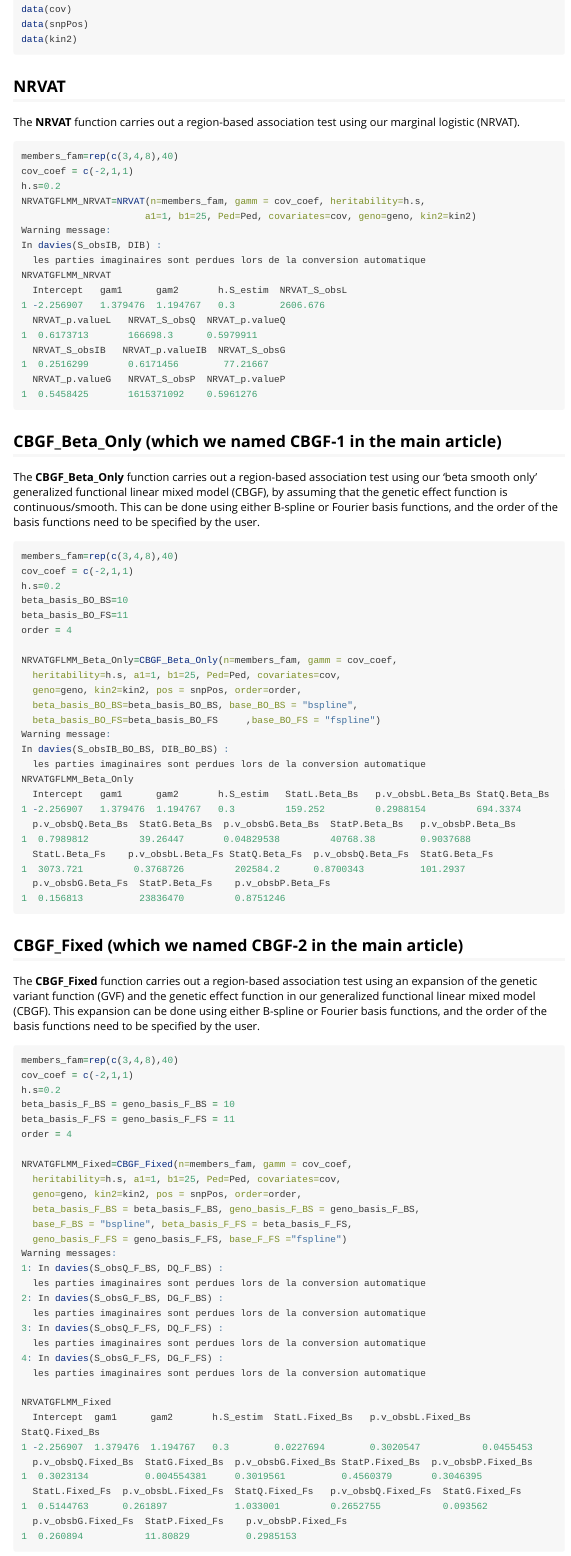
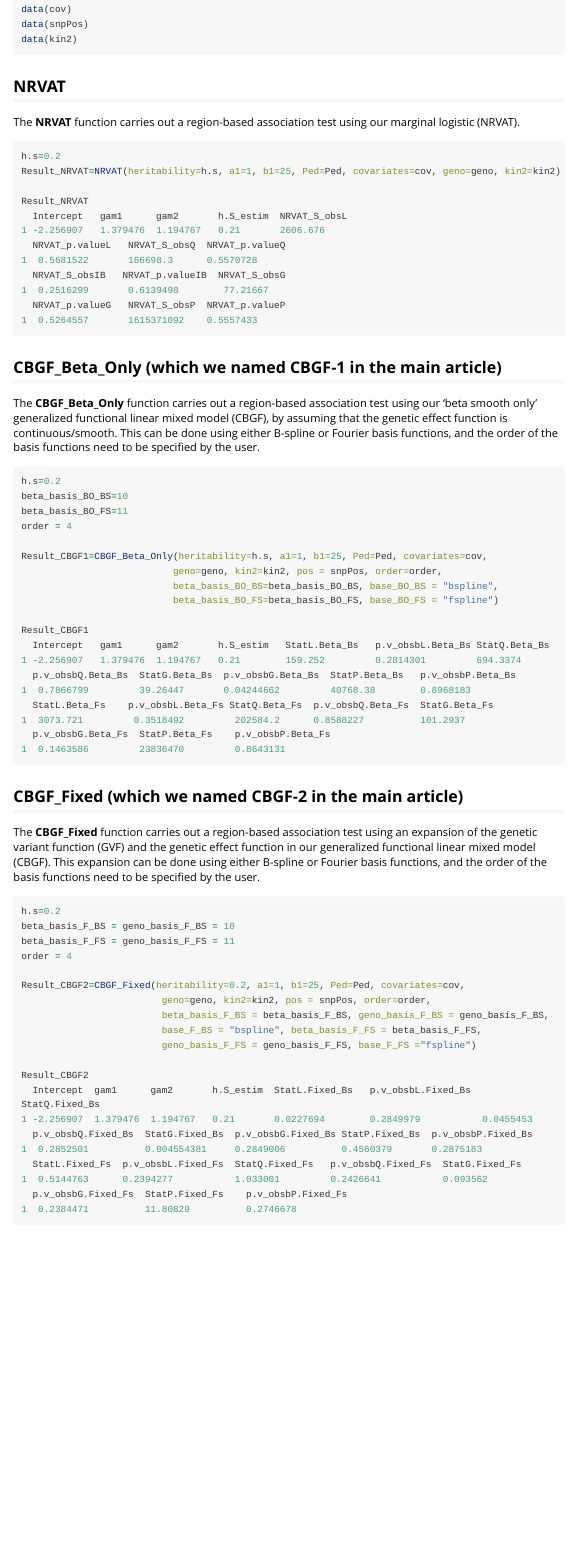
Before and after one commit to houssoudossa/NRVATGFLMM, an R Markdown document (vignettes/NRVATGFLMM.Rmd): the page in a window 1100 px wide, from 4550 px down. Rendered offline with R 4.5, knitr and Pandoc, with nearby package versions; long lines of code are wrapped.

Commit message:
Update NRVATGFLMM.Rmd

````diff
--- a/vignettes/NRVATGFLMM.Rmd
+++ b/vignettes/NRVATGFLMM.Rmd
@@ -198,24 +198,19 @@ data(kin2)
 
 The **NRVAT** function carries out a region-based association test using our marginal logistic (NRVAT).
 
-```{r eval=FALSE}
-members_fam=rep(c(3,4,8),40)
-cov_coef = c(-2,1,1)
+```{r eval=FALSE, warning=FALSE}
 h.s=0.2
-NRVATGFLMM_NRVAT=NRVAT(n=members_fam, gamm = cov_coef, heritability=h.s,
-                      a1=1, b1=25, Ped=Ped, covariates=cov, geno=geno, kin2=kin2)
-Warning message:
-In davies(S_obsIB, DIB) :
-  les parties imaginaires sont perdues lors de la conversion automatique
-NRVATGFLMM_NRVAT
+Result_NRVAT=NRVAT(heritability=h.s, a1=1, b1=25, Ped=Ped, covariates=cov, geno=geno, kin2=kin2)
+
+Result_NRVAT
   Intercept   gam1      gam2       h.S_estim  NRVAT_S_obsL
-1 -2.256907   1.379476  1.194767   0.3        2606.676
+1 -2.256907   1.379476  1.194767   0.21       2606.676
   NRVAT_p.valueL   NRVAT_S_obsQ  NRVAT_p.valueQ
-1  0.6173713       166698.3      0.5979911
+1  0.5681522       166698.3      0.5570728
   NRVAT_S_obsIB   NRVAT_p.valueIB  NRVAT_S_obsG
-1  0.2516299       0.6171456        77.21667
+1  0.2516299       0.6139498        77.21667
   NRVAT_p.valueG   NRVAT_S_obsP  NRVAT_p.valueP
-1  0.5458425       1615371092    0.5961276
+1  0.5264557       1615371092    0.5557433
 ```
 
 \begin{verbatim}
@@ -229,31 +224,26 @@ NRVATGFLMM_NRVAT
 
 The **CBGF_Beta_Only** function carries out a region-based association test using our 'beta smooth only' generalized functional linear mixed model (CBGF), by assuming that the genetic effect function is continuous/smooth. This can be done using either B-spline or Fourier basis functions, and the order of the basis functions need to be specified by the user.
 
-```{r eval=FALSE}
-members_fam=rep(c(3,4,8),40)
-cov_coef = c(-2,1,1)
+```{r eval=FALSE, warning=FALSE}
 h.s=0.2
 beta_basis_BO_BS=10
 beta_basis_BO_FS=11
 order = 4
 
-NRVATGFLMM_Beta_Only=CBGF_Beta_Only(n=members_fam, gamm = cov_coef,
-  heritability=h.s, a1=1, b1=25, Ped=Ped, covariates=cov,
-  geno=geno, kin2=kin2, pos = snpPos, order=order,
-  beta_basis_BO_BS=beta_basis_BO_BS, base_BO_BS = "bspline",
-  beta_basis_BO_FS=beta_basis_BO_FS     ,base_BO_FS = "fspline")
-Warning message:
-In davies(S_obsIB_BO_BS, DIB_BO_BS) :
-  les parties imaginaires sont perdues lors de la conversion automatique
-NRVATGFLMM_Beta_Only
+Result_CBGF1=CBGF_Beta_Only(heritability=h.s, a1=1, b1=25, Ped=Ped, covariates=cov,
+                           geno=geno, kin2=kin2, pos = snpPos, order=order,
+                           beta_basis_BO_BS=beta_basis_BO_BS, base_BO_BS = "bspline",
+                           beta_basis_BO_FS=beta_basis_BO_FS, base_BO_FS = "fspline")
+
+Result_CBGF1
   Intercept   gam1      gam2       h.S_estim   StatL.Beta_Bs   p.v_obsbL.Beta_Bs StatQ.Beta_Bs
-1 -2.256907   1.379476  1.194767   0.3         159.252         0.2988154         694.3374
+1 -2.256907   1.379476  1.194767   0.21        159.252         0.2814301         694.3374
   p.v_obsbQ.Beta_Bs  StatG.Beta_Bs  p.v_obsbG.Beta_Bs  StatP.Beta_Bs   p.v_obsbP.Beta_Bs
-1  0.7989812         39.26447       0.04829538         40768.38        0.9037688
+1  0.7866799         39.26447       0.04244662         40768.38        0.8968183
   StatL.Beta_Fs    p.v_obsbL.Beta_Fs StatQ.Beta_Fs  p.v_obsbQ.Beta_Fs  StatG.Beta_Fs
-1  3073.721         0.3768726         202584.2      0.8700343          101.2937
+1  3073.721         0.3518492         202584.2      0.8588227          101.2937
   p.v_obsbG.Beta_Fs  StatP.Beta_Fs    p.v_obsbP.Beta_Fs
-1  0.156813          23836470         0.8751246
+1  0.1463586         23836470         0.8643131
 ```
 
 ## CBGF_Fixed (which we named CBGF-2 in the main article)
@@ -262,39 +252,27 @@ The **CBGF_Fixed** function carries out a region-based association test using an
 This expansion can be done using either B-spline or Fourier basis functions, and the order of the basis functions need to be specified by the user.
 
 
-```{r eval=FALSE}
-members_fam=rep(c(3,4,8),40)
-cov_coef = c(-2,1,1)
+```{r eval=FALSE, warning=FALSE}
 h.s=0.2
 beta_basis_F_BS = geno_basis_F_BS = 10
 beta_basis_F_FS = geno_basis_F_FS = 11
 order = 4
 
-NRVATGFLMM_Fixed=CBGF_Fixed(n=members_fam, gamm = cov_coef,
-  heritability=h.s, a1=1, b1=25, Ped=Ped, covariates=cov,
-  geno=geno, kin2=kin2, pos = snpPos, order=order,
-  beta_basis_F_BS = beta_basis_F_BS, geno_basis_F_BS = geno_basis_F_BS,
-  base_F_BS = "bspline", beta_basis_F_FS = beta_basis_F_FS,
-  geno_basis_F_FS = geno_basis_F_FS, base_F_FS ="fspline")
-Warning messages:
-1: In davies(S_obsQ_F_BS, DQ_F_BS) :
-  les parties imaginaires sont perdues lors de la conversion automatique
-2: In davies(S_obsG_F_BS, DG_F_BS) :
-  les parties imaginaires sont perdues lors de la conversion automatique
-3: In davies(S_obsQ_F_FS, DQ_F_FS) :
-  les parties imaginaires sont perdues lors de la conversion automatique
-4: In davies(S_obsG_F_FS, DG_F_FS) :
-  les parties imaginaires sont perdues lors de la conversion automatique
+Result_CBGF2=CBGF_Fixed(heritability=0.2, a1=1, b1=25, Ped=Ped, covariates=cov,
+                         geno=geno, kin2=kin2, pos = snpPos, order=order,
+                         beta_basis_F_BS = beta_basis_F_BS, geno_basis_F_BS = geno_basis_F_BS,
+                         base_F_BS = "bspline", beta_basis_F_FS = beta_basis_F_FS,
+                         geno_basis_F_FS = geno_basis_F_FS, base_F_FS ="fspline")
 
-NRVATGFLMM_Fixed
+Result_CBGF2
   Intercept  gam1      gam2       h.S_estim  StatL.Fixed_Bs   p.v_obsbL.Fixed_Bs  StatQ.Fixed_Bs
-1 -2.256907  1.379476  1.194767   0.3        0.0227694        0.3020547           0.0455453
+1 -2.256907  1.379476  1.194767   0.21       0.0227694        0.2849979           0.0455453
   p.v_obsbQ.Fixed_Bs  StatG.Fixed_Bs  p.v_obsbG.Fixed_Bs StatP.Fixed_Bs  p.v_obsbP.Fixed_Bs
-1  0.3023134          0.004554381     0.3019561          0.4560379       0.3046395
+1  0.2852501          0.004554381     0.2849006          0.4560379       0.2875183
   StatL.Fixed_Fs  p.v_obsbL.Fixed_Fs  StatQ.Fixed_Fs   p.v_obsbQ.Fixed_Fs  StatG.Fixed_Fs
-1  0.5144763      0.261897            1.033001         0.2652755           0.093562
+1  0.5144763      0.2394277           1.033001         0.2426641           0.093562
   p.v_obsbG.Fixed_Fs  StatP.Fixed_Fs    p.v_obsbP.Fixed_Fs
-1  0.260894           11.80829          0.2985153
+1  0.2384471          11.80829          0.2746678
 ```
 
 # References
````
